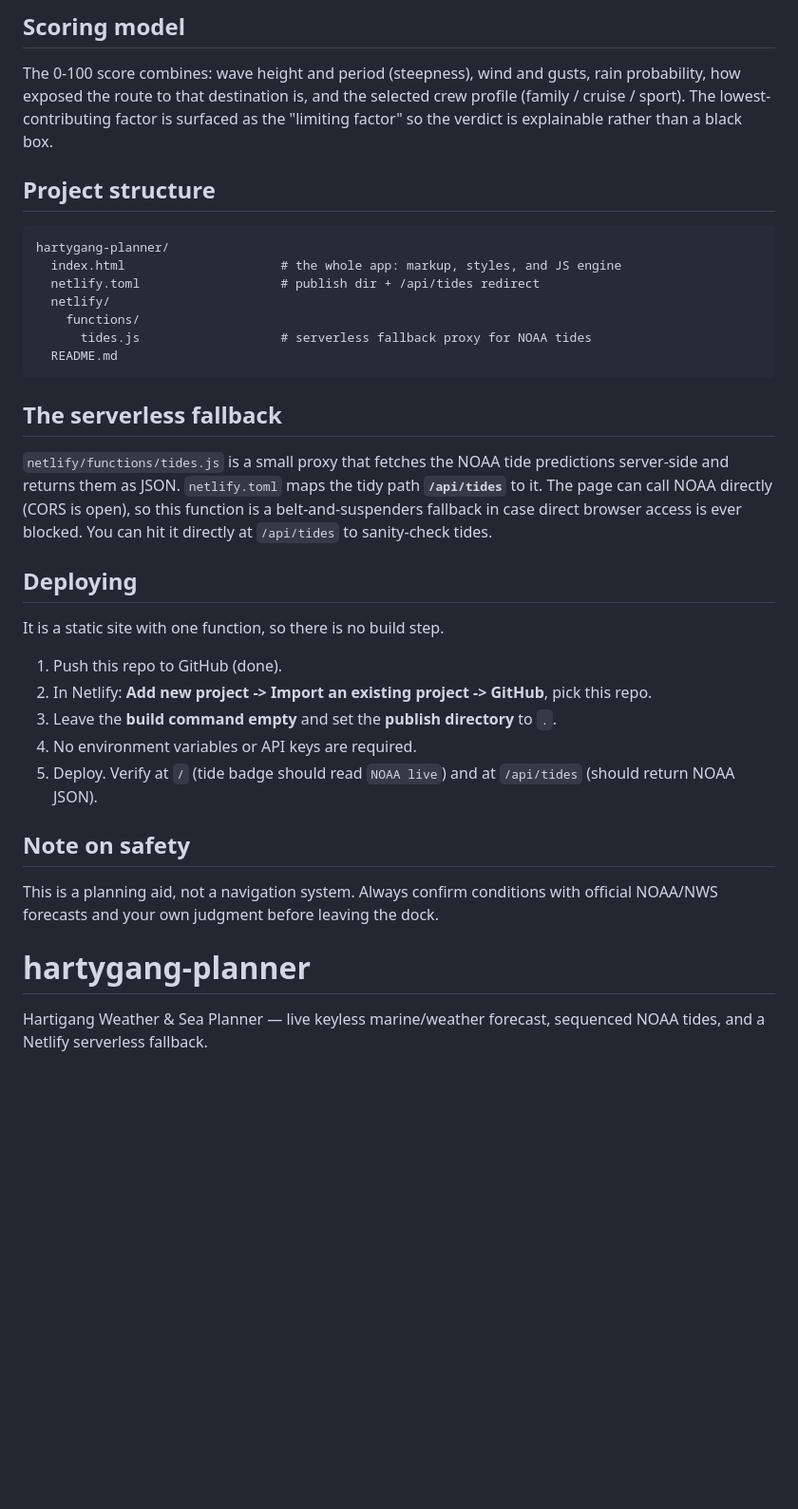
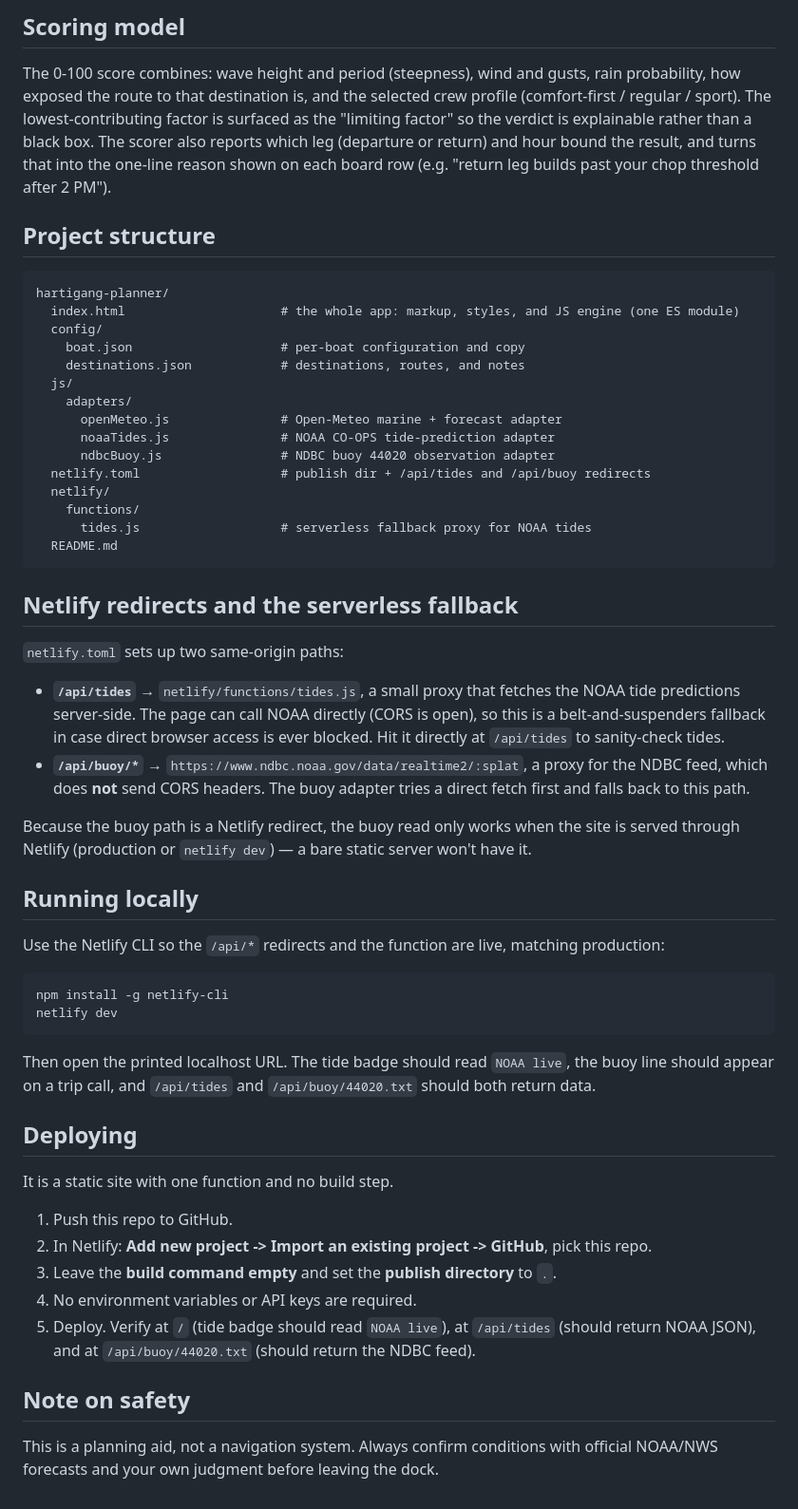
Before and after one commit to marcuspj26/hartygang-planner, a Markdown page: README.md, the part around one of its changes. Shown at 95% size. Drawn GitHub-style; blank space fills up the shorter version.

````diff
--- a/README.md
+++ b/README.md
@@ -50,45 +83,76 @@ about its source:
 
 The 0-100 score combines: wave height and period (steepness), wind and gusts,
 rain probability, how exposed the route to that destination is, and the selected
-crew profile (family / cruise / sport). The lowest-contributing factor is surfaced
-as the "limiting factor" so the verdict is explainable rather than a black box.
+crew profile (comfort-first / regular / sport). The lowest-contributing factor is
+surfaced as the "limiting factor" so the verdict is explainable rather than a
+black box. The scorer also reports which leg (departure or return) and hour bound
+the result, and turns that into the one-line reason shown on each board row
+(e.g. "return leg builds past your chop threshold after 2 PM").
 
 ## Project structure
 
 ```
-hartygang-planner/
-  index.html                     # the whole app: markup, styles, and JS engine
-  netlify.toml                   # publish dir + /api/tides redirect
+hartigang-planner/
+  index.html                     # the whole app: markup, styles, and JS engine (one ES module)
+  config/
+    boat.json                    # per-boat configuration and copy
+    destinations.json            # destinations, routes, and notes
+  js/
+    adapters/
+      openMeteo.js               # Open-Meteo marine + forecast adapter
+      noaaTides.js               # NOAA CO-OPS tide-prediction adapter
+      ndbcBuoy.js                # NDBC buoy 44020 observation adapter
+  netlify.toml                   # publish dir + /api/tides and /api/buoy redirects
   netlify/
     functions/
       tides.js                   # serverless fallback proxy for NOAA tides
   README.md
 ```
 
-## The serverless fallback
+## Netlify redirects and the serverless fallback
 
-`netlify/functions/tides.js` is a small proxy that fetches the NOAA tide
-predictions server-side and returns them as JSON. `netlify.toml` maps the tidy
-path **`/api/tides`** to it. The page can call NOAA directly (CORS is open), so
-this function is a belt-and-suspenders fallback in case direct browser access is
-ever blocked. You can hit it directly at `/api/tides` to sanity-check tides.
+`netlify.toml` sets up two same-origin paths:
+
+- **`/api/tides`** → `netlify/functions/tides.js`, a small proxy that fetches the
+  NOAA tide predictions server-side. The page can call NOAA directly (CORS is
+  open), so this is a belt-and-suspenders fallback in case direct browser access
+  is ever blocked. Hit it directly at `/api/tides` to sanity-check tides.
+- **`/api/buoy/*`** → `https://www.ndbc.noaa.gov/data/realtime2/:splat`, a proxy
+  for the NDBC feed, which does **not** send CORS headers. The buoy adapter tries
+  a direct fetch first and falls back to this path.
+
+Because the buoy path is a Netlify redirect, the buoy read only works when the
+site is served through Netlify (production or `netlify dev`) — a bare static
+server won't have it.
+
+## Running locally
+
+Use the Netlify CLI so the `/api/*` redirects and the function are live, matching
+production:
+
+```
+npm install -g netlify-cli
+netlify dev
+```
+
+Then open the printed localhost URL. The tide badge should read `NOAA live`, the
+buoy line should appear on a trip call, and `/api/tides` and `/api/buoy/44020.txt`
+should both return data.
 
 ## Deploying
 
-It is a static site with one function, so there is no build step.
+It is a static site with one function and no build step.
 
-1. Push this repo to GitHub (done).
+1. Push this repo to GitHub.
 2. In Netlify: **Add new project -> Import an existing project -> GitHub**, pick
    this repo.
 3. Leave the **build command empty** and set the **publish directory** to `.`.
 4. No environment variables or API keys are required.
-5. Deploy. Verify at `/` (tide badge should read `NOAA live`) and at `/api/tides`
-   (should return NOAA JSON).
+5. Deploy. Verify at `/` (tide badge should read `NOAA live`), at `/api/tides`
+   (should return NOAA JSON), and at `/api/buoy/44020.txt` (should return the
+   NDBC feed).
 
 ## Note on safety
 
 This is a planning aid, not a navigation system. Always confirm conditions with
 official NOAA/NWS forecasts and your own judgment before leaving the dock.
-
-# hartygang-planner
-Hartigang Weather &amp; Sea Planner — live keyless marine/weather forecast, sequenced NOAA tides, and a Netlify serverless fallback.
````
Also changed, not shown: other parts of README.md (+45 -12 lines).
